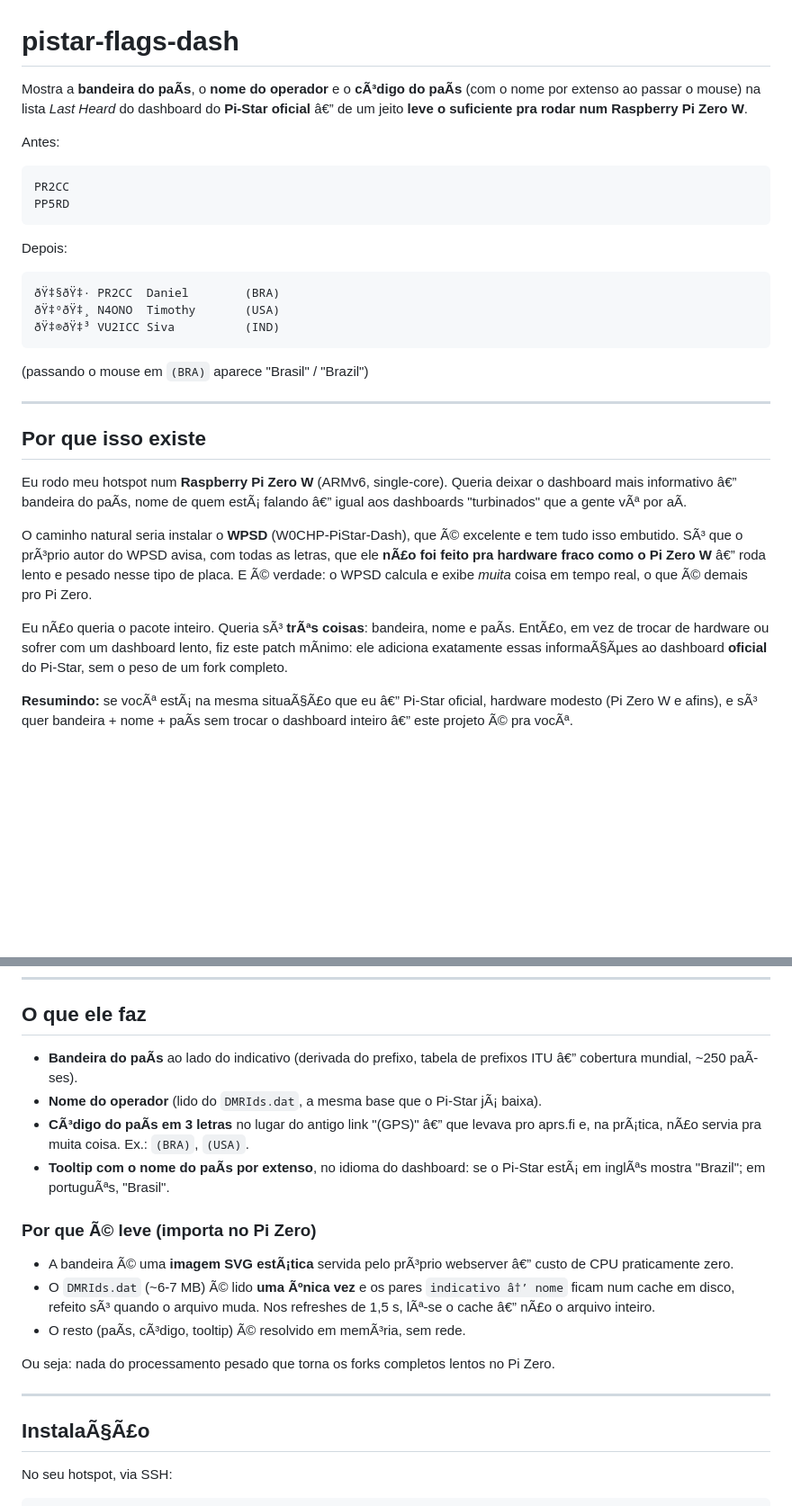
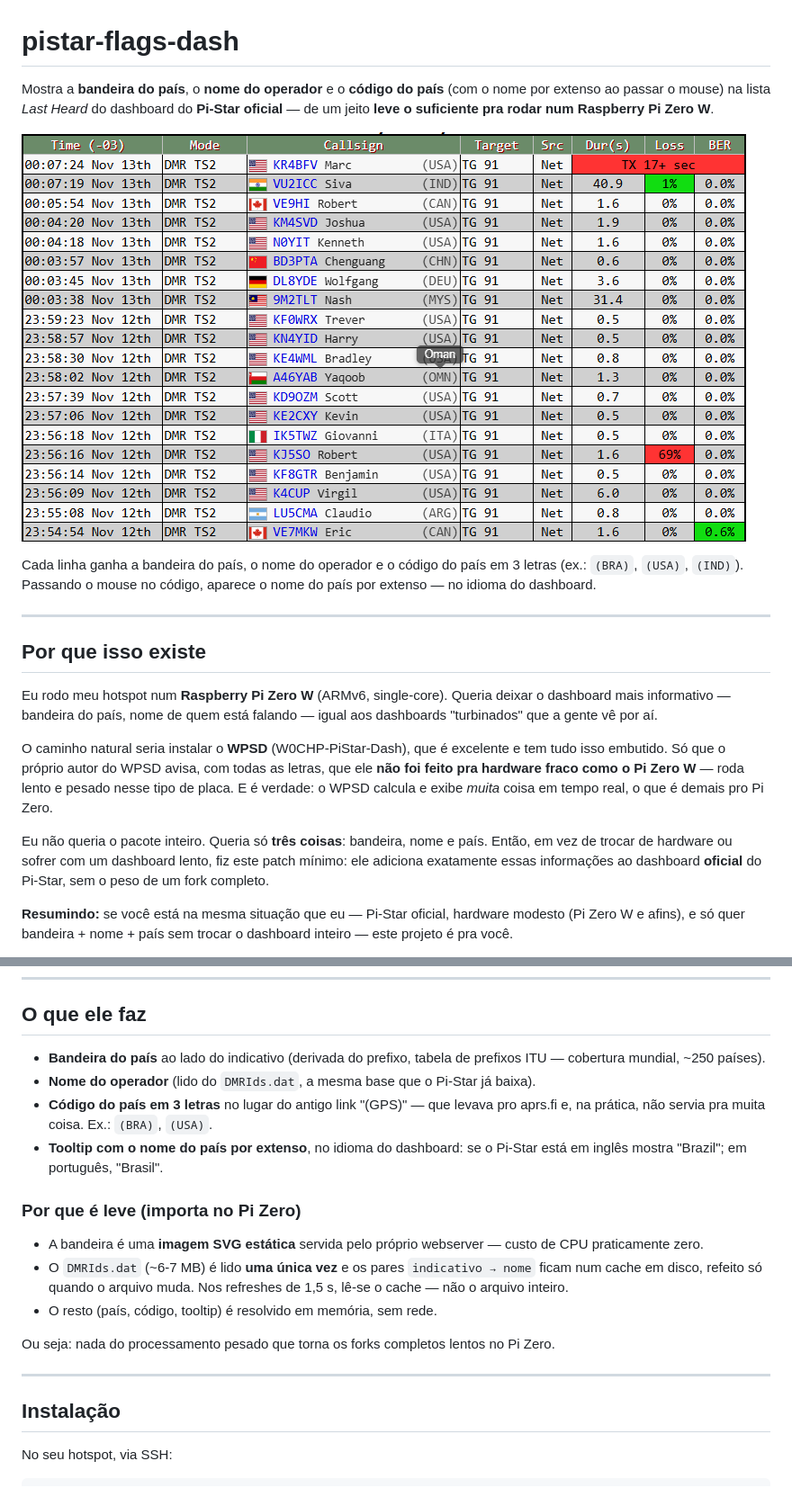
Before and after one commit to danielregis81/pistar-flags-dash, a Markdown page: README.md, 2 parts joined by grey strips. Shown at 90% size. Drawn GitHub-style; pictures changed too: docs/screenshot.png (added); blank space fills up the shorter version.

````diff
--- a/README.md
+++ b/README.md
@@ -1,47 +1,36 @@
 # pistar-flags-dash
 
-Mostra a **bandeira do paÃ­s**, o **nome do operador** e o **cÃ³digo do paÃ­s**
+Mostra a **bandeira do país**, o **nome do operador** e o **código do país**
 (com o nome por extenso ao passar o mouse) na lista *Last Heard* do dashboard
-do **Pi-Star oficial** â€” de um jeito **leve o suficiente pra rodar num
+do **Pi-Star oficial** — de um jeito **leve o suficiente pra rodar num
 Raspberry Pi Zero W**.
 
-Antes:
+![Exemplo do Last Heard com bandeiras, nomes e codigo do pais](docs/screenshot.png)
 
-```
-PR2CC
-PP5RD
-```
-
-Depois:
-
-```
-ðŸ‡§ðŸ‡· PR2CC  Daniel        (BRA)
-ðŸ‡ºðŸ‡¸ N4ONO  Timothy       (USA)
-ðŸ‡®ðŸ‡³ VU2ICC Siva          (IND)
-```
-
-(passando o mouse em `(BRA)` aparece "Brasil" / "Brazil")
+Cada linha ganha a bandeira do país, o nome do operador e o código do país em
+3 letras (ex.: `(BRA)`, `(USA)`, `(IND)`). Passando o mouse no código, aparece
+o nome do país por extenso — no idioma do dashboard.
 
 ---
 
 ## Por que isso existe
 
 Eu rodo meu hotspot num **Raspberry Pi Zero W** (ARMv6, single-core). Queria
-deixar o dashboard mais informativo â€” bandeira do paÃ­s, nome de quem estÃ¡
-falando â€” igual aos dashboards "turbinados" que a gente vÃª por aÃ­.
+deixar o dashboard mais informativo — bandeira do país, nome de quem está
+falando — igual aos dashboards "turbinados" que a gente vê por aí.
 
-O caminho natural seria instalar o **WPSD** (W0CHP-PiStar-Dash), que Ã©
-excelente e tem tudo isso embutido. SÃ³ que o prÃ³prio autor do WPSD avisa, com
-todas as letras, que ele **nÃ£o foi feito pra hardware fraco como o Pi Zero W**
-â€” roda lento e pesado nesse tipo de placa. E Ã© verdade: o WPSD calcula e exibe
-*muita* coisa em tempo real, o que Ã© demais pro Pi Zero.
+O caminho natural seria instalar o **WPSD** (W0CHP-PiStar-Dash), que é
+excelente e tem tudo isso embutido. Só que o próprio autor do WPSD avisa, com
+todas as letras, que ele **não foi feito pra hardware fraco como o Pi Zero W**
+— roda lento e pesado nesse tipo de placa. E é verdade: o WPSD calcula e exibe
+*muita* coisa em tempo real, o que é demais pro Pi Zero.
 
-Eu nÃ£o queria o pacote inteiro. Queria sÃ³ **trÃªs coisas**: bandeira, nome e
-paÃ­s. EntÃ£o, em vez de trocar de hardware ou sofrer com um dashboard lento,
-fiz este patch mÃ­nimo: ele adiciona exatamente essas informaÃ§Ãµes ao dashboard
+Eu não queria o pacote inteiro. Queria só **três coisas**: bandeira, nome e
+país. Então, em vez de trocar de hardware ou sofrer com um dashboard lento,
+fiz este patch mínimo: ele adiciona exatamente essas informações ao dashboard
 **oficial** do Pi-Star, sem o peso de um fork completo.
 
-**Resumindo:** se vocÃª estÃ¡ na mesma situaÃ§Ã£o que eu â€” Pi-Star oficial,
-hardware modesto (Pi Zero W e afins), e sÃ³ quer bandeira + nome + paÃ­s sem
-trocar o dashboard inteiro â€” este projeto Ã© pra vocÃª.
+**Resumindo:** se você está na mesma situação que eu — Pi-Star oficial,
+hardware modesto (Pi Zero W e afins), e só quer bandeira + nome + país sem
+trocar o dashboard inteiro — este projeto é pra você.
 
@@ -53,30 +42,30 @@ trocar o dashboard inteiro â€” este projeto Ã© pra vocÃª.
 
 ## O que ele faz
 
-- **Bandeira do paÃ­s** ao lado do indicativo (derivada do prefixo, tabela de
-  prefixos ITU â€” cobertura mundial, ~250 paÃ­ses).
-- **Nome do operador** (lido do `DMRIds.dat`, a mesma base que o Pi-Star jÃ¡
+- **Bandeira do país** ao lado do indicativo (derivada do prefixo, tabela de
+  prefixos ITU — cobertura mundial, ~250 países).
+- **Nome do operador** (lido do `DMRIds.dat`, a mesma base que o Pi-Star já
   baixa).
-- **CÃ³digo do paÃ­s em 3 letras** no lugar do antigo link "(GPS)" â€” que levava
-  pro aprs.fi e, na prÃ¡tica, nÃ£o servia pra muita coisa. Ex.: `(BRA)`, `(USA)`.
-- **Tooltip com o nome do paÃ­s por extenso**, no idioma do dashboard:
-  se o Pi-Star estÃ¡ em inglÃªs mostra "Brazil"; em portuguÃªs, "Brasil".
+- **Código do país em 3 letras** no lugar do antigo link "(GPS)" — que levava
+  pro aprs.fi e, na prática, não servia pra muita coisa. Ex.: `(BRA)`, `(USA)`.
+- **Tooltip com o nome do país por extenso**, no idioma do dashboard:
+  se o Pi-Star está em inglês mostra "Brazil"; em português, "Brasil".
 
-### Por que Ã© leve (importa no Pi Zero)
+### Por que é leve (importa no Pi Zero)
 
-- A bandeira Ã© uma **imagem SVG estÃ¡tica** servida pelo prÃ³prio webserver â€”
+- A bandeira é uma **imagem SVG estática** servida pelo próprio webserver —
   custo de CPU praticamente zero.
-- O `DMRIds.dat` (~6-7 MB) Ã© lido **uma Ãºnica vez** e os pares
-  `indicativo â†’ nome` ficam num cache em disco, refeito sÃ³ quando o arquivo
-  muda. Nos refreshes de 1,5 s, lÃª-se o cache â€” nÃ£o o arquivo inteiro.
-- O resto (paÃ­s, cÃ³digo, tooltip) Ã© resolvido em memÃ³ria, sem rede.
+- O `DMRIds.dat` (~6-7 MB) é lido **uma única vez** e os pares
+  `indicativo → nome` ficam num cache em disco, refeito só quando o arquivo
+  muda. Nos refreshes de 1,5 s, lê-se o cache — não o arquivo inteiro.
+- O resto (país, código, tooltip) é resolvido em memória, sem rede.
 
 Ou seja: nada do processamento pesado que torna os forks completos lentos no
 Pi Zero.
 
 ---
 
-## InstalaÃ§Ã£o
+## Instalação
 
 No seu hotspot, via SSH:
 
````
Also changed, not shown: other parts of README.md (+38 -37 lines).
